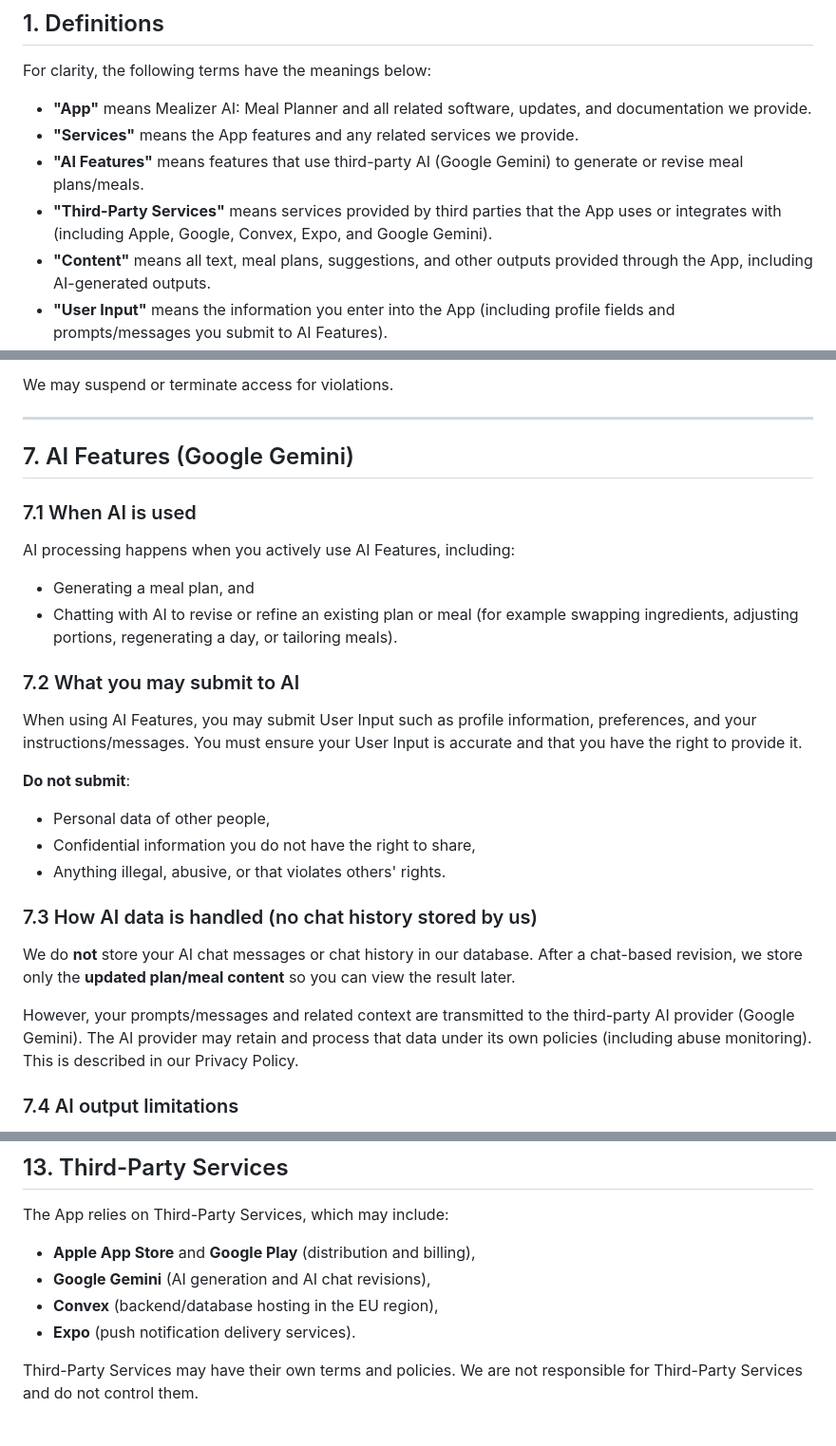
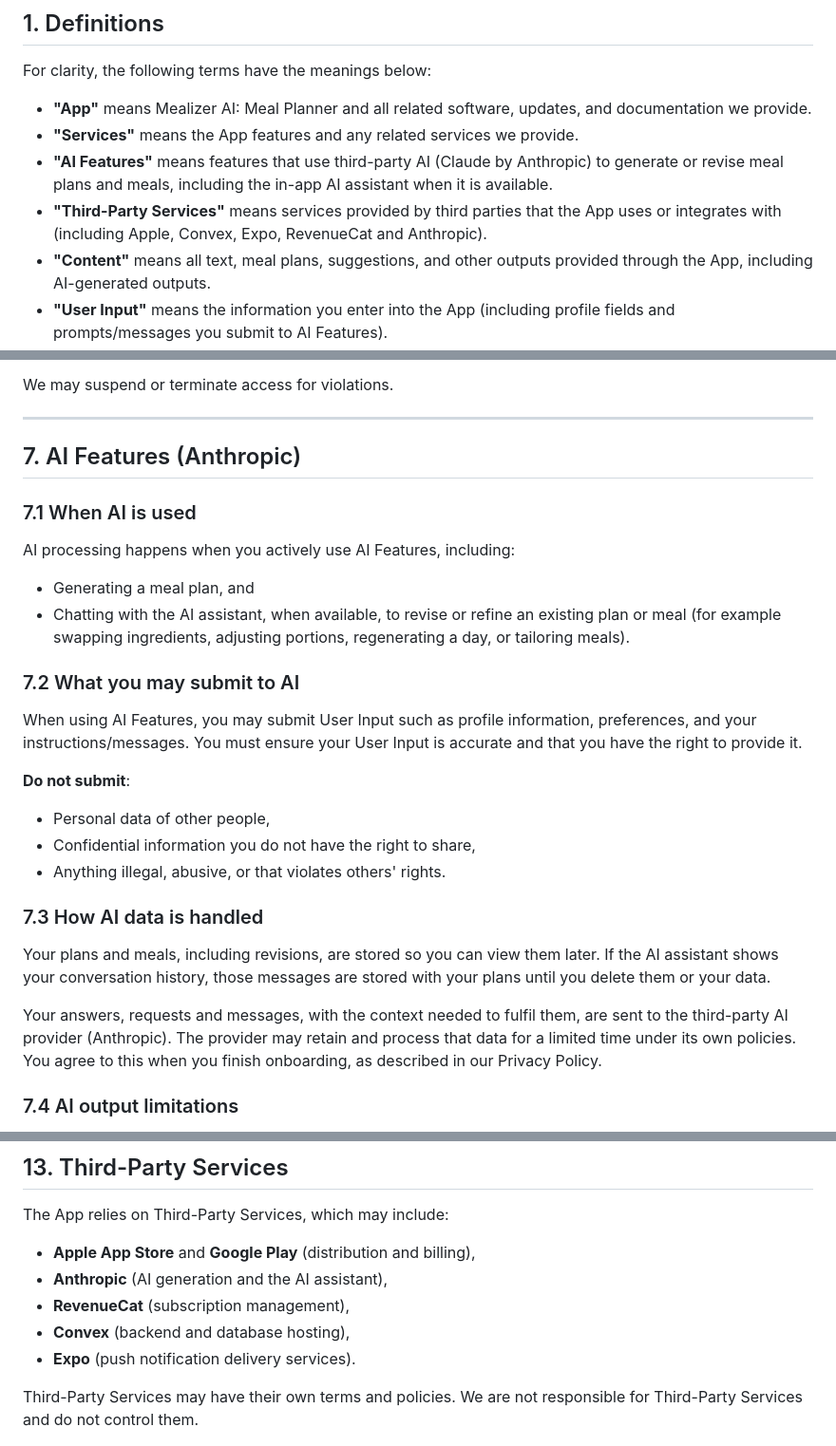
Before and after one commit to mguvensncktr/mealizerai-legal, a Markdown page: terms/index.md, 3 parts joined by grey strips. Shown at 95% size. Rendered like a GitHub page.

```diff
--- a/terms/index.md
+++ b/terms/index.md
@@ -20,8 +20,8 @@ For clarity, the following terms have the meanings below:
 
 - **"App"** means Mealizer AI: Meal Planner and all related software, updates, and documentation we provide.
 - **"Services"** means the App features and any related services we provide.
-- **"AI Features"** means features that use third-party AI (Google Gemini) to generate or revise meal plans/meals.
-- **"Third-Party Services"** means services provided by third parties that the App uses or integrates with (including Apple, Google, Convex, Expo, and Google Gemini).
+- **"AI Features"** means features that use third-party AI (Claude by Anthropic) to generate or revise meal plans and meals, including the in-app AI assistant when it is available.
+- **"Third-Party Services"** means services provided by third parties that the App uses or integrates with (including Apple, Convex, Expo, RevenueCat and Anthropic).
 - **"Content"** means all text, meal plans, suggestions, and other outputs provided through the App, including AI-generated outputs.
 - **"User Input"** means the information you enter into the App (including profile fields and prompts/messages you submit to AI Features).
 
@@ -79,12 +79,12 @@ We may suspend or terminate access for violations.
 
 ---
 
-## 7. AI Features (Google Gemini)
+## 7. AI Features (Anthropic)
 
 ### 7.1 When AI is used
 AI processing happens when you actively use AI Features, including:
 - Generating a meal plan, and
-- Chatting with AI to revise or refine an existing plan or meal (for example swapping ingredients, adjusting portions, regenerating a day, or tailoring meals).
+- Chatting with the AI assistant, when available, to revise or refine an existing plan or meal (for example swapping ingredients, adjusting portions, regenerating a day, or tailoring meals).
 
 ### 7.2 What you may submit to AI
 When using AI Features, you may submit User Input such as profile information, preferences, and your instructions/messages. You must ensure your User Input is accurate and that you have the right to provide it.
@@ -94,10 +94,10 @@ When using AI Features, you may submit User Input such as profile information, p
 - Confidential information you do not have the right to share,
 - Anything illegal, abusive, or that violates others' rights.
 
-### 7.3 How AI data is handled (no chat history stored by us)
-We do **not** store your AI chat messages or chat history in our database. After a chat-based revision, we store only the **updated plan/meal content** so you can view the result later.
+### 7.3 How AI data is handled
+Your plans and meals, including revisions, are stored so you can view them later. If the AI assistant shows your conversation history, those messages are stored with your plans until you delete them or your data.
 
-However, your prompts/messages and related context are transmitted to the third-party AI provider (Google Gemini). The AI provider may retain and process that data under its own policies (including abuse monitoring). This is described in our Privacy Policy.
+Your answers, requests and messages, with the context needed to fulfil them, are sent to the third-party AI provider (Anthropic). The provider may retain and process that data for a limited time under its own policies. You agree to this when you finish onboarding, as described in our Privacy Policy.
 
 ### 7.4 AI output limitations
 AI outputs are generated automatically and may be inaccurate, incomplete, or unsuitable. You are responsible for how you use AI outputs. We do not guarantee that AI outputs will be correct, safe, or appropriate for any specific purpose.
@@ -155,8 +155,9 @@ If you submit feedback or suggestions, you grant us a non-exclusive, worldwide,
 
 The App relies on Third-Party Services, which may include:
 - **Apple App Store** and **Google Play** (distribution and billing),
-- **Google Gemini** (AI generation and AI chat revisions),
-- **Convex** (backend/database hosting in the EU region),
+- **Anthropic** (AI generation and the AI assistant),
+- **RevenueCat** (subscription management),
+- **Convex** (backend and database hosting),
 - **Expo** (push notification delivery services).
 
 Third-Party Services may have their own terms and policies. We are not responsible for Third-Party Services and do not control them.
```
Also changed, not shown: other parts of terms/index.md (+1 -1 lines), delete-account/index.md (+4 -4 lines), privacy/index.md (+91 -98 lines).
